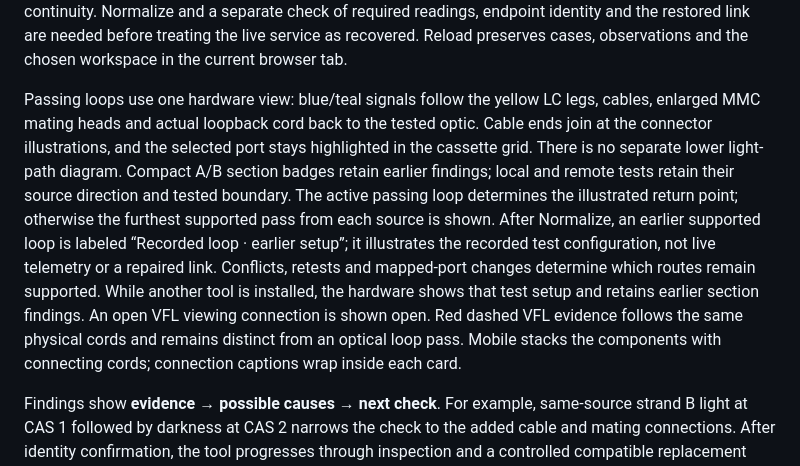
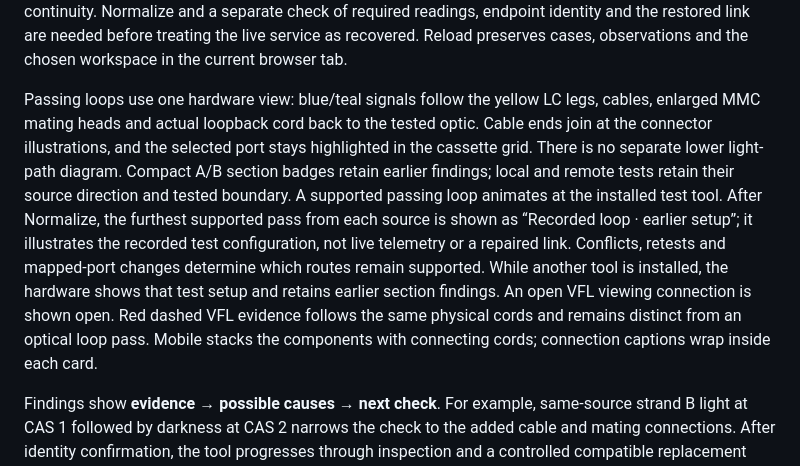
Before and after one commit to IronFaith/fiber-troubleshooting, a Markdown page: README.md, the part around the change. Drawn GitHub-style.

Commit message:
Clarify when the hardware view illustrates an earlier recorded loop

```diff
--- a/README.md
+++ b/README.md
@@ -22,7 +22,7 @@ The diagram shows seated LC legs during normal patching, an LC return loop in pl
 
 Each point distinguishes the current setup from earlier test results. Placing a different tool prepares that test without accumulating unplugged points from earlier placements. Recorded loop passes animate blue/teal IR coverage and VFL passes animate red dashed coverage on the checked strand; untested and conflicting sections are not animated as confirmed. A failed loop remains suspect even when VFL shows continuity. Normalize and a separate check of required readings, endpoint identity and the restored link are needed before treating the live service as recovered. Reload preserves cases, observations and the chosen workspace in the current browser tab.
 
-Passing loops use one hardware view: blue/teal signals follow the yellow LC legs, cables, enlarged MMC mating heads and actual loopback cord back to the tested optic. Cable ends join at the connector illustrations, and the selected port stays highlighted in the cassette grid. There is no separate lower light-path diagram. Compact A/B section badges retain earlier findings; local and remote tests retain their source direction and tested boundary. The active passing loop determines the illustrated return point; otherwise the furthest supported pass from each source is shown. After Normalize, an earlier supported loop is labeled “Recorded loop · earlier setup”; it illustrates the recorded test configuration, not live telemetry or a repaired link. Conflicts, retests and mapped-port changes determine which routes remain supported. While another tool is installed, the hardware shows that test setup and retains earlier section findings. An open VFL viewing connection is shown open. Red dashed VFL evidence follows the same physical cords and remains distinct from an optical loop pass. Mobile stacks the components with connecting cords; connection captions wrap inside each card.
+Passing loops use one hardware view: blue/teal signals follow the yellow LC legs, cables, enlarged MMC mating heads and actual loopback cord back to the tested optic. Cable ends join at the connector illustrations, and the selected port stays highlighted in the cassette grid. There is no separate lower light-path diagram. Compact A/B section badges retain earlier findings; local and remote tests retain their source direction and tested boundary. A supported passing loop animates at the installed test tool. After Normalize, the furthest supported pass from each source is shown as “Recorded loop · earlier setup”; it illustrates the recorded test configuration, not live telemetry or a repaired link. Conflicts, retests and mapped-port changes determine which routes remain supported. While another tool is installed, the hardware shows that test setup and retains earlier section findings. An open VFL viewing connection is shown open. Red dashed VFL evidence follows the same physical cords and remains distinct from an optical loop pass. Mobile stacks the components with connecting cords; connection captions wrap inside each card.
 
 Findings show **evidence → possible causes → next check**. For example, same-source strand B light at CAS 1 followed by darkness at CAS 2 narrows the check to the added cable and mating connections. After identity confirmation, the tool progresses through inspection and a controlled compatible replacement comparison; it does not repeat a source check already supported by that strand's earlier pass unless a reference test explicitly failed. A failed loop after an adjacent pass suggests VFL from that tested device; a skipped passive suggests an intermediate loop first. A farther loop pass does not erase an earlier failure: conflicting tests prompt a recheck of the pair, setup, mapping and limits. A newly placed, untested tool prompts **Record result** while retaining earlier findings. No single symptom establishes a particular failed component.
 
```
